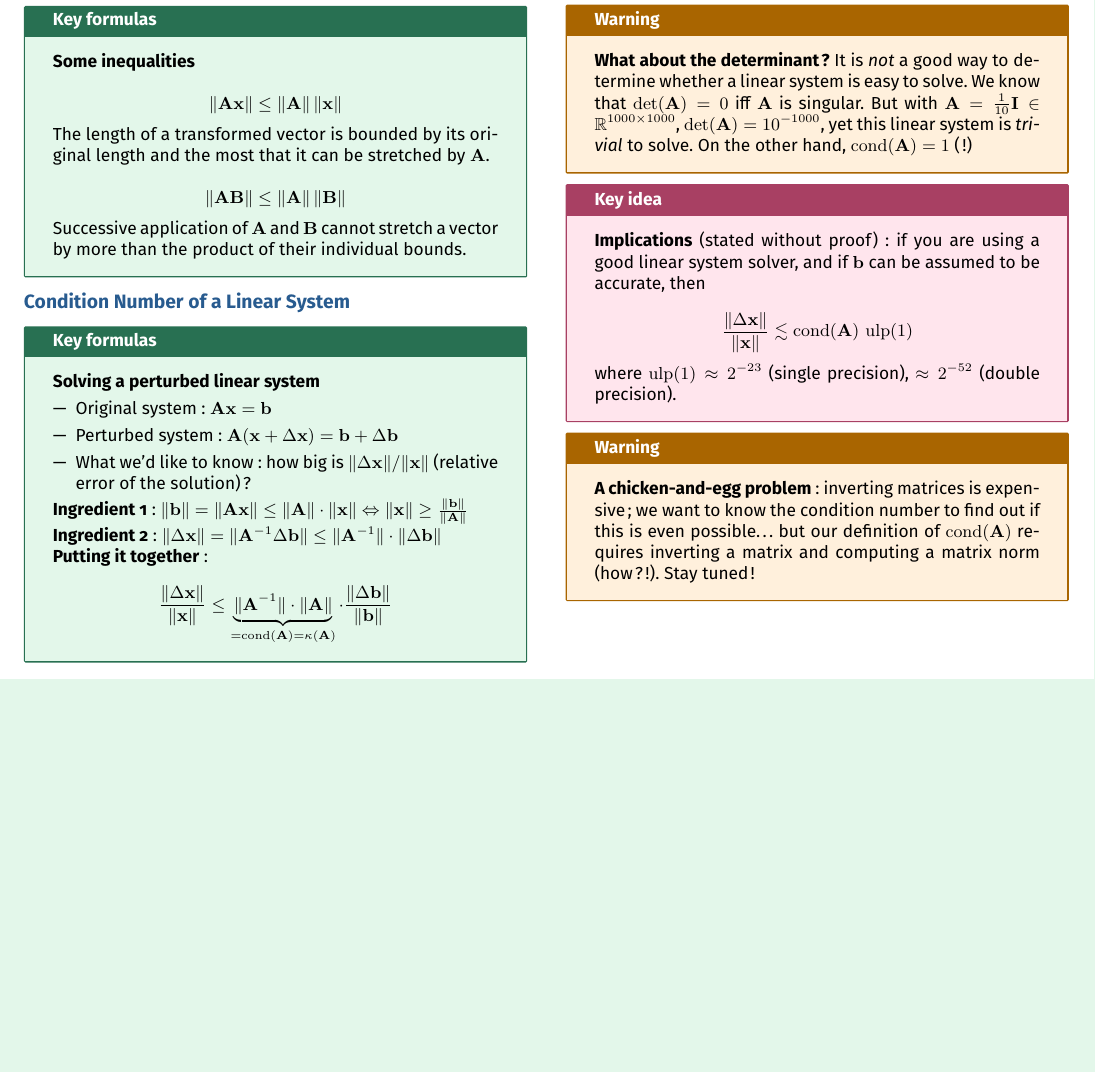
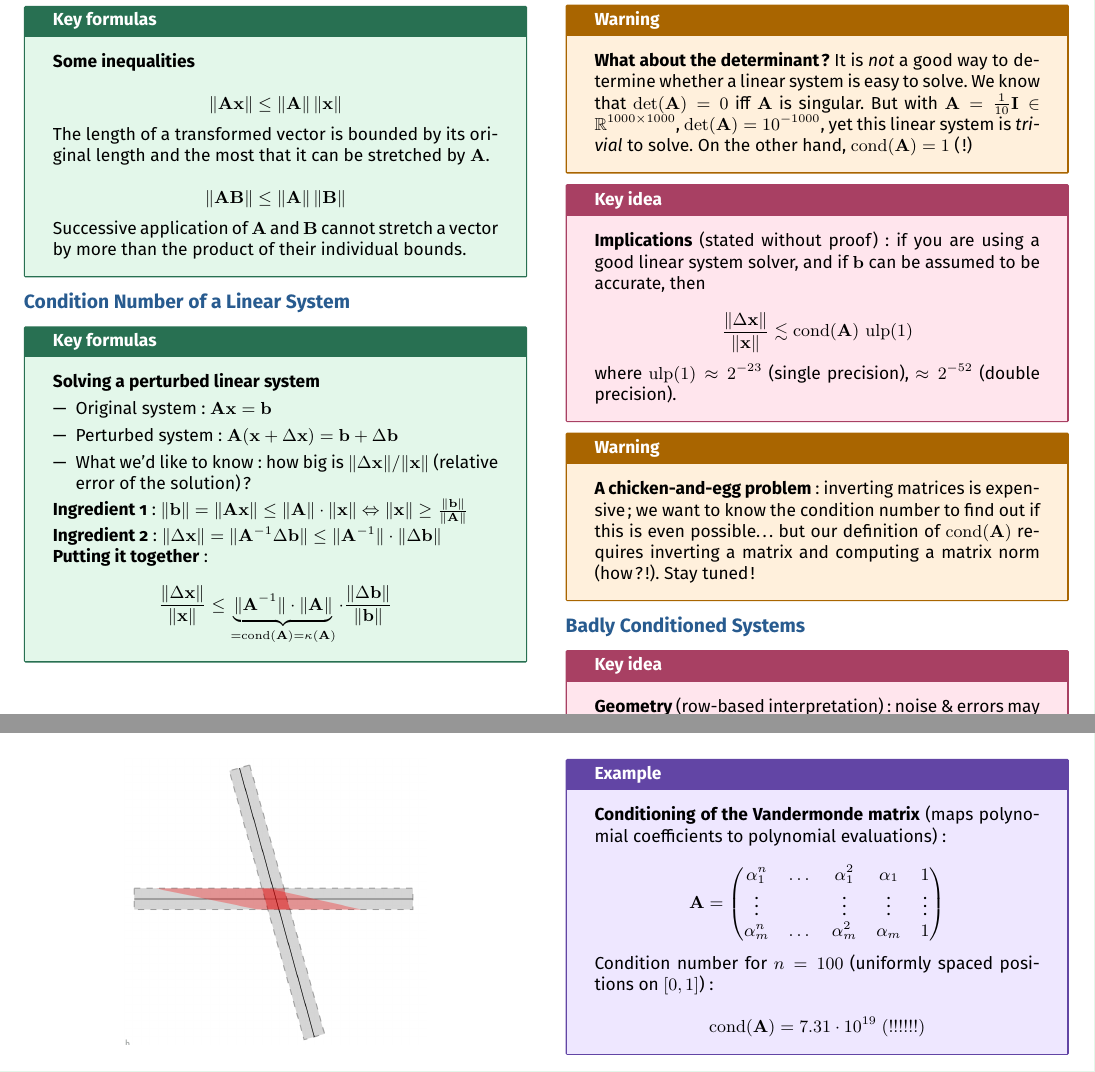
Before and after one commit to AlphaXT38G/notes_ba5, a LaTeX document (nummet/week/week03.tex): part of page 2 of 2 before the commit and two parts of pages 2 and 3 of 3 after it, the two joined at a grey line, cut so that both start at the same text, the shorter picture padded with empty space. Compiled offline with pdfLaTeX.

Commit message:
feat(nummet-week03): add badly conditioned systems and the Vandermonde matrix

```diff
--- a/nummet/week/week03.tex
+++ b/nummet/week/week03.tex
@@ -629,3 +629,8 @@ Stay tuned!
 
 
 
+%=========================================================
+\section{Badly Conditioned Systems}
+
+
+\begin{important}
@@ -632,3 +642,38 @@ Stay tuned!
+\end{important}
+
+
+\begin{center}
+
+\includegraphics[
+width=0.6\linewidth
+]{../images/week03_03.png}
+
+\end{center}
+
+
+\begin{example}
+
+\textbf{Conditioning of the Vandermonde matrix} (maps polynomial coefficients to polynomial
+evaluations):
+
+\[
+\mathbf{A} = \begin{pmatrix}
+\alpha_1^n & \dots & \alpha_1^2 & \alpha_1 & 1 \\
+\vdots & & \vdots & \vdots & \vdots \\
+\alpha_m^n & \dots & \alpha_m^2 & \alpha_m & 1
+\end{pmatrix}
+\]
+
+Condition number for $n = 100$ (uniformly spaced positions on $[0, 1]$):
+
+\[
+\operatorname{cond}(\mathbf{A}) = 7.31 \cdot 10^{19} \ (!!!!!!)
+\]
+
+\end{example}
+
+
+
 \end{multicols}
 
 
```
Also changed, not shown: nummet/images/week03_03.png (added), nummet/week/week03.tex (5 more changed lines).
